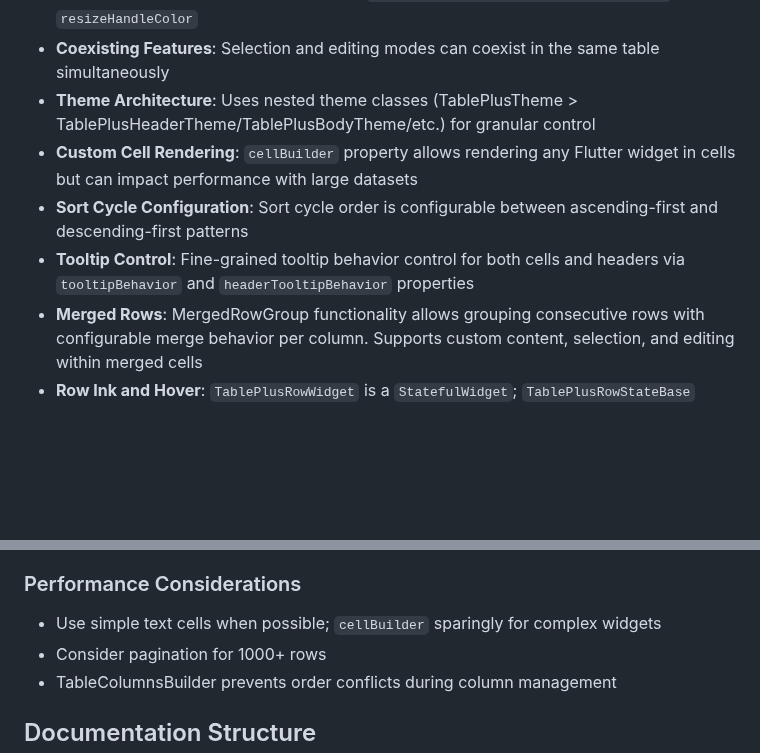
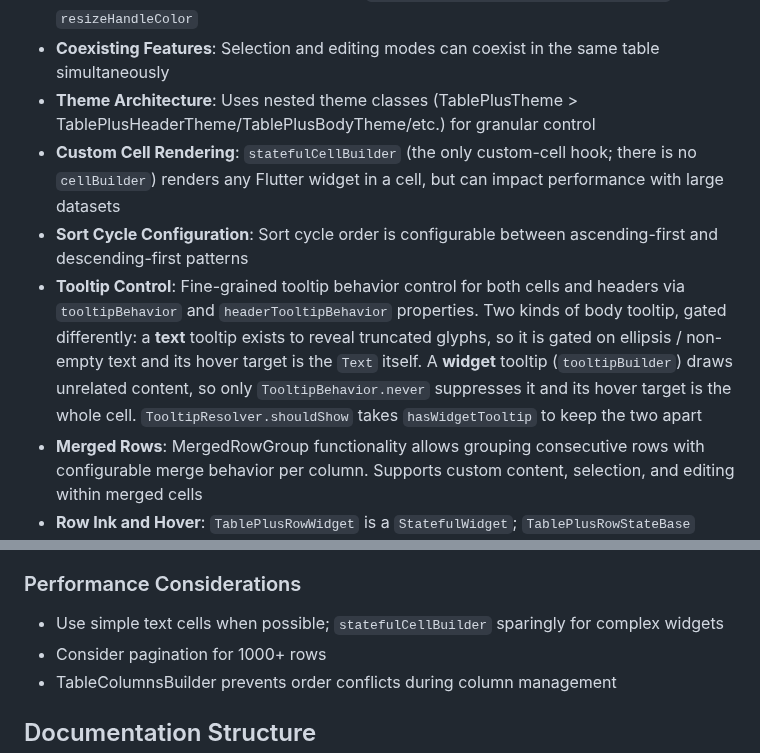
Before and after one commit to kihyun1998/flutter_table_plus, a Markdown page: CLAUDE.md, 2 parts joined by grey strips. Rendered like a GitHub page; blank space fills up the shorter version.

Commit message:
chore: correct cellBuilder and record the tooltip seams in CLAUDE.md
`cellBuilder` does not exist. The only custom-cell hook is
`statefulCellBuilder` (models/table_column.dart:104). The wrong name had
propagated into #44's own issue body before anyone tried to call it.

Also records what #44 established, because it is not visible from either side
of the code: a text tooltip and a widget tooltip are gated differently and
hover different targets.

Co-Authored-By: Claude Opus 4.8 (1M context) <noreply@anthropic.com>

```diff
--- a/CLAUDE.md
+++ b/CLAUDE.md
@@ -123,9 +123,9 @@ FlutterTablePlus follows a composition pattern where:
 - **Column Resizing**: `resizable: true` enables drag-to-resize on header cell right edges. Resize widths are internal layout state (`_resizedWidths`); `onColumnResized` callback fires once on drag end for persistence. Resized columns keep fixed width while unresized columns redistribute proportionally. `minWidth`/`maxWidth` per column are enforced via `clamp()` in all layout calculation paths. Selection column (`__selection__`) is excluded from resizing. Resize handle theming via `TablePlusHeaderTheme.resizeHandleWidth` and `resizeHandleColor`
 - **Coexisting Features**: Selection and editing modes can coexist in the same table simultaneously
 - **Theme Architecture**: Uses nested theme classes (TablePlusTheme > TablePlusHeaderTheme/TablePlusBodyTheme/etc.) for granular control
-- **Custom Cell Rendering**: `cellBuilder` property allows rendering any Flutter widget in cells but can impact performance with large datasets
+- **Custom Cell Rendering**: `statefulCellBuilder` (the only custom-cell hook; there is no `cellBuilder`) renders any Flutter widget in a cell, but can impact performance with large datasets
 - **Sort Cycle Configuration**: Sort cycle order is configurable between ascending-first and descending-first patterns
-- **Tooltip Control**: Fine-grained tooltip behavior control for both cells and headers via `tooltipBehavior` and `headerTooltipBehavior` properties
+- **Tooltip Control**: Fine-grained tooltip behavior control for both cells and headers via `tooltipBehavior` and `headerTooltipBehavior` properties. Two kinds of body tooltip, gated differently: a **text** tooltip exists to reveal truncated glyphs, so it is gated on ellipsis / non-empty text and its hover target is the `Text` itself. A **widget** tooltip (`tooltipBuilder`) draws unrelated content, so only `TooltipBehavior.never` suppresses it and its hover target is the whole cell. `TooltipResolver.shouldShow` takes `hasWidgetTooltip` to keep the two apart
 - **Merged Rows**: MergedRowGroup functionality allows grouping consecutive rows with configurable merge behavior per column. Supports custom content, selection, and editing within merged cells
 - **Row Ink and Hover**: `TablePlusRowWidget` is a `StatefulWidget`; `TablePlusRowStateBase` owns the hover flag and wires `RowInteractionShell` once for every row type. Hover-button overlays are supported via `hoverButtonBuilder`, and the hover-tracking `MouseRegion` is installed only when one is set. Which ink appears is gated by **which callbacks are wired**, not by the colors: `InkWell` paints a splash/highlight only with a primary-button callback, a hover highlight with any callback. Passing a `null` color does not disable ink - it selects the framework default (`Colors.transparent` disables it, per `TablePlusBodyTheme` docs)
 - **Column Width Constraints**: `minWidth`/`maxWidth` on `TablePlusColumn` are enforced in all `_calculateColumnWidths` paths via `clamp()` — both for resize drag and normal proportional layout distribution
@@ -145,7 +145,7 @@ FlutterTablePlus follows a composition pattern where:
 - Callbacks flow user interactions (sort, select, edit, reorder, resize) back to parent
 
 ### Performance Considerations
-- Use simple text cells when possible; `cellBuilder` sparingly for complex widgets
+- Use simple text cells when possible; `statefulCellBuilder` sparingly for complex widgets
 - Consider pagination for 1000+ rows
 - TableColumnsBuilder prevents order conflicts during column management
 
```
